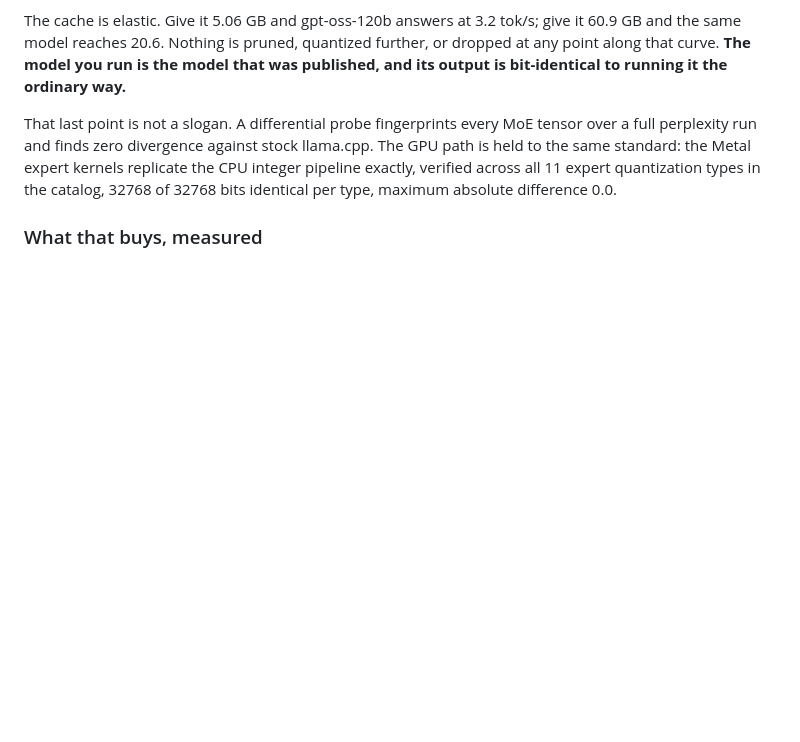
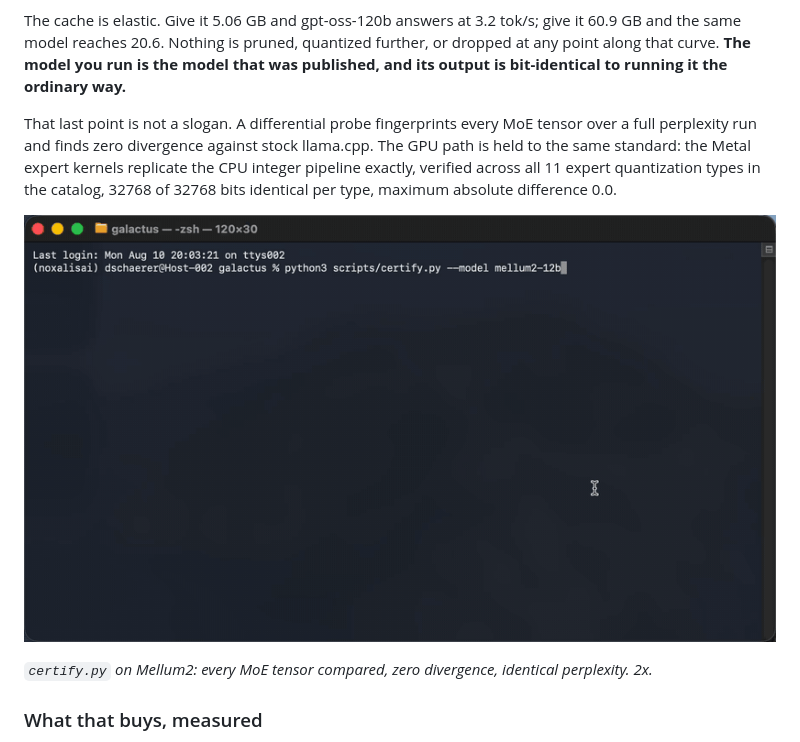
Before and after one commit to NoxalisLab/Galactus, a Markdown page: README.md, the part around the change printed below. Rendered like a GitHub page; pictures changed too: docs/media/certify.gif (added); blank space fills up the shorter version.

```diff
--- a/README.md
+++ b/README.md
@@ -25,6 +25,10 @@ The routed experts are repacked out of the GGUF into contiguous, aligned records
 The cache is elastic. Give it 5.06 GB and gpt-oss-120b answers at 3.2 tok/s; give it 60.9 GB and the same model reaches 20.6. Nothing is pruned, quantized further, or dropped at any point along that curve. **The model you run is the model that was published, and its output is bit-identical to running it the ordinary way.**
 
 That last point is not a slogan. A differential probe fingerprints every MoE tensor over a full perplexity run and finds zero divergence against stock llama.cpp. The GPU path is held to the same standard: the Metal expert kernels replicate the CPU integer pipeline exactly, verified across all 11 expert quantization types in the catalog, 32768 of 32768 bits identical per type, maximum absolute difference 0.0.
+
+![Certification](docs/media/certify.gif)
+
+*`certify.py` on Mellum2: every MoE tensor compared, zero divergence, identical perplexity. 2x.*
 
 ### What that buys, measured
 
```
Also changed, not shown: other parts of README.md (+13 -3 lines), 9 other files.
